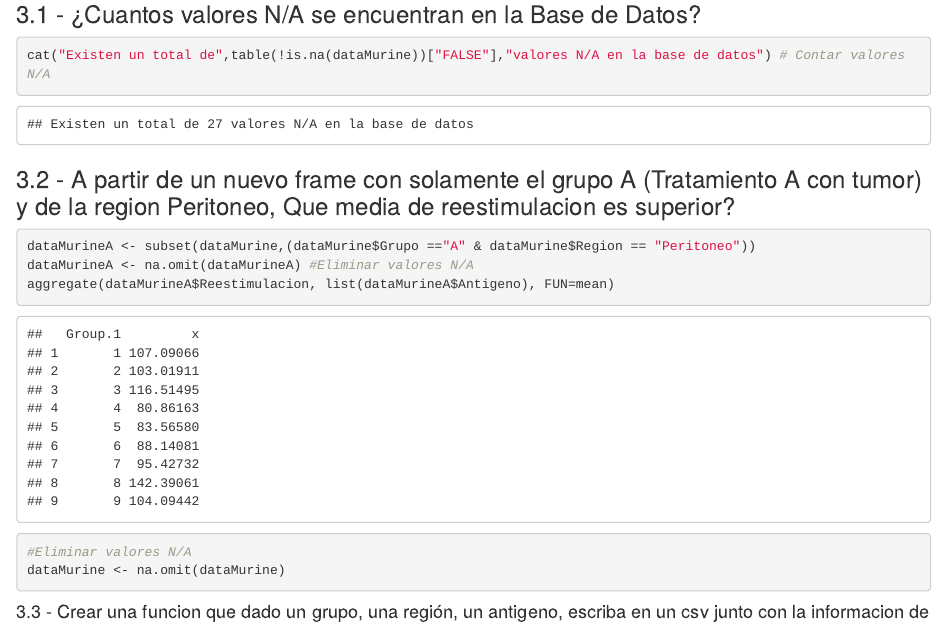
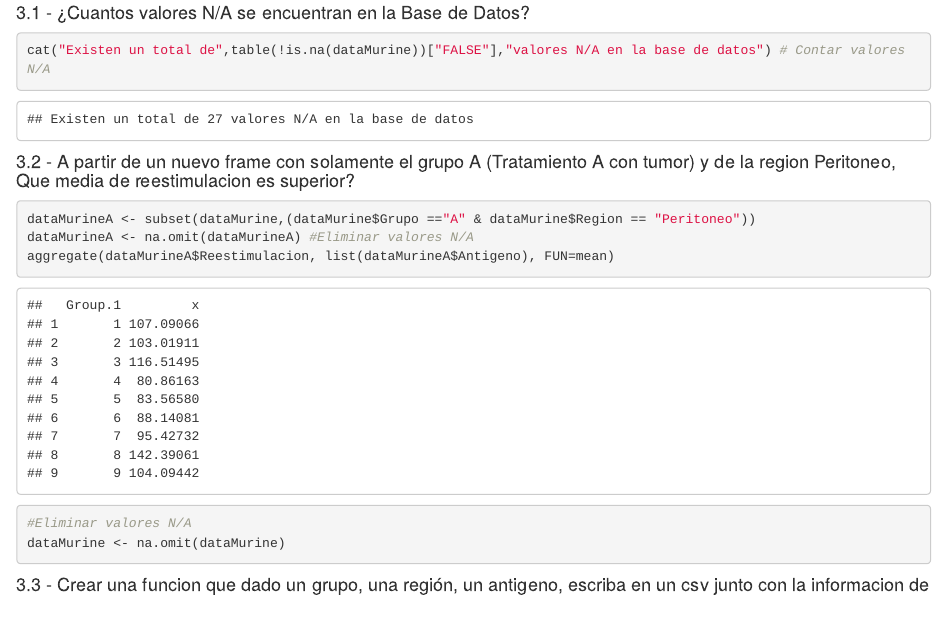
Before and after one commit to Addraed/MASTER_BIOINFO_UOC_SAD, an R Markdown document (PEC_3_SAD.Rmd): the page in a window 1100 px wide, from 1670 px down before the commit and from 1660 px down after it, so that both start at the same text. The pictures show the output file PEC_3_SAD.html that the author committed with the source, opened offline.

Commit message:
final commit

````diff
--- a/PEC_3_SAD.Rmd
+++ b/PEC_3_SAD.Rmd
@@ -51,13 +51,13 @@ unique(groupNames) ## Comprobar que los labels estan introducidos correctamente
 ## Apartado 3
 #### Con la Sección 2 de la PEC1 como base, elaborar y analizar una serie de cuestiones, que ayuden a explorar y a familiarizarse mejor con los datos de estudio. Además, en algunos casos, puede utilizarse la definición de funciones y el lenguaje SQL estudiado en el LAB3.
 
-### 3.1 - ¿Cuantos valores N/A se encuentran en la Base de Datos?
+#### 3.1 - ¿Cuantos valores N/A se encuentran en la Base de Datos?
 ```{r}
 
 cat("Existen un total de",table(!is.na(dataMurine))["FALSE"],"valores N/A en la base de datos") # Contar valores N/A
 ```
 
-### 3.2 - A partir de un nuevo frame con solamente el grupo A (Tratamiento A con tumor) y de la region Peritoneo, Que media de reestimulacion es superior?
+#### 3.2 - A partir de un nuevo frame con solamente el grupo A (Tratamiento A con tumor) y de la region Peritoneo, Que media de reestimulacion es superior?
 ```{r}
 dataMurineA <- subset(dataMurine,(dataMurine$Grupo =="A" & dataMurine$Region == "Peritoneo"))
 dataMurineA <- na.omit(dataMurineA) #Eliminar valores N/A
````
Also changed, not shown: PEC_3_SAD.html.
